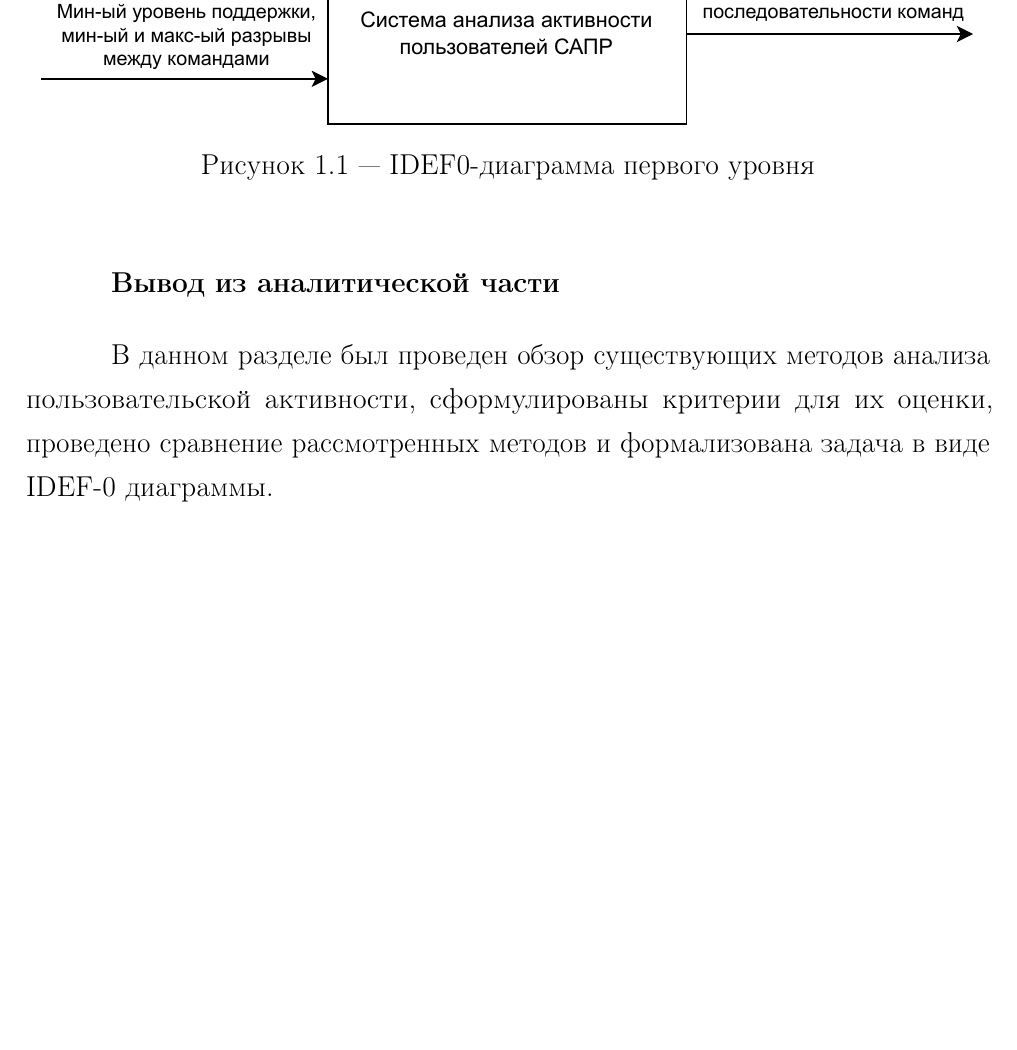
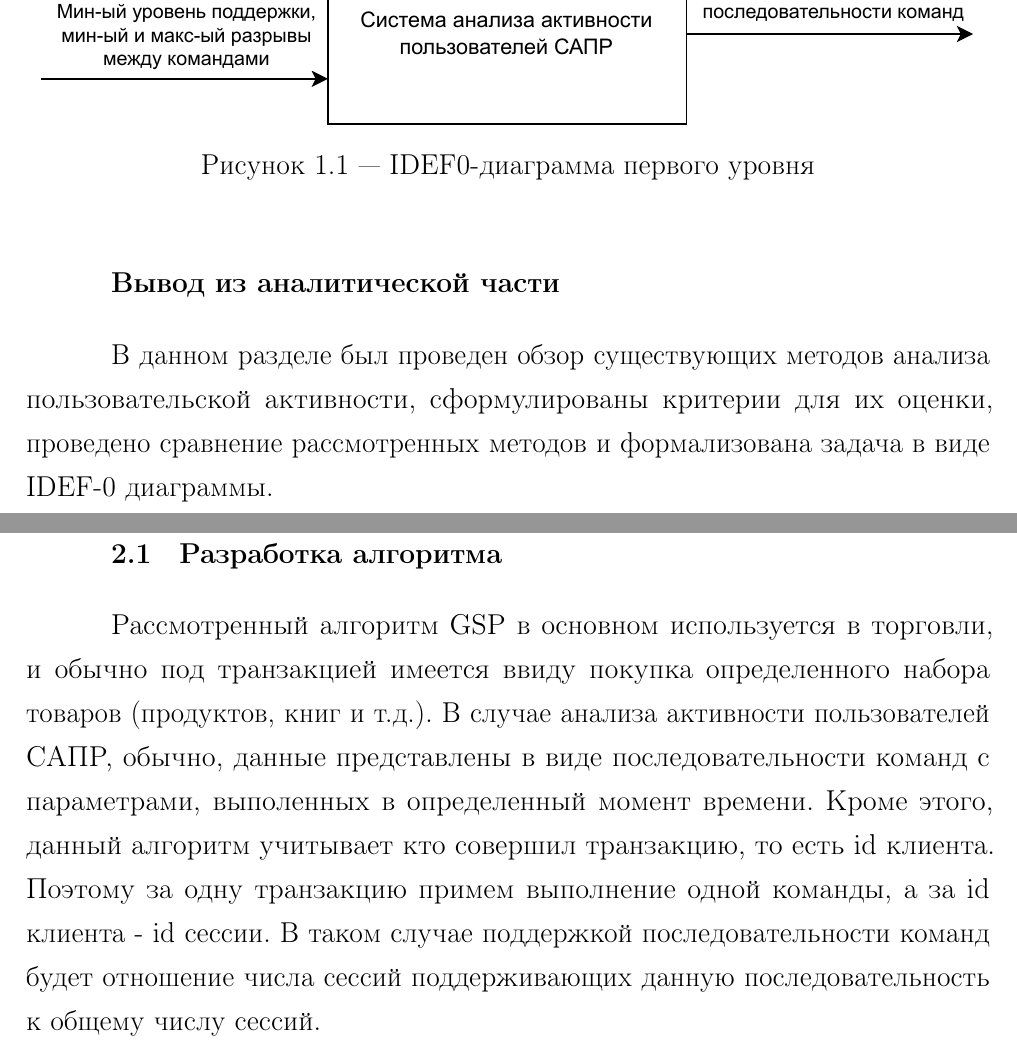
Before and after one commit to Inlucker/8semestr, a LaTeX document (ВКР/NewTex/main.tex, which reads ВКР/NewTex/design.tex): part of page 15 of 22 before the commit and two parts of pages 15 and 16 of 22 after it, the two joined at a grey line, cut so that both start at the same text, the shorter picture padded with empty space. The pictures show the PDF file ВКР/NewTex/main.pdf that the author committed with the source.

Commit message:
started design

```diff
--- a/ВКР/NewTex/design.tex
+++ b/ВКР/NewTex/design.tex
@@ -1,2 +1,6 @@
 \chapter{Конструкторский раздел}
 \label{cha:design}
+
+\section{Разработка алгоритма}
+Рассмотренный алгоритм GSP в основном используется в торговли, и обычно под транзакцией имеется ввиду покупка определенного набора товаров (продуктов, книг и т.д.). В случае анализа активности пользователей САПР, зачастую, данные представлены в виде последовательности команд с параметрами, выполненных в определенный момент времени. Кроме этого, данный алгоритм учитывает кто совершил покупку, то есть id клиента.
+Поэтому за одну транзакцию примем выполнение одной команды, а за id клиента - id сессии. В таком случае поддержкой последовательности команд будет отношение числа сессий поддерживающих данную последовательность к общему их количеству.
```
Also changed, not shown: ВКР/NewTex/main.pdf.
